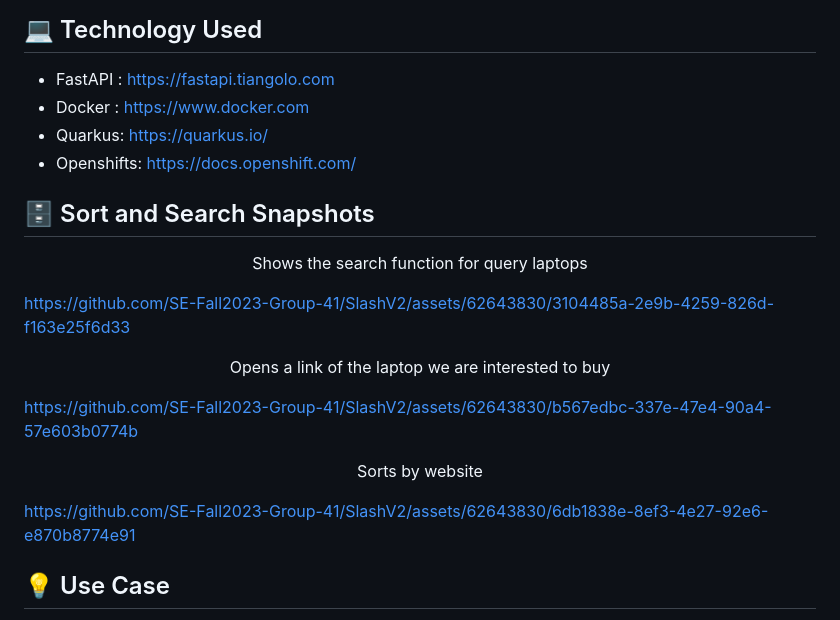
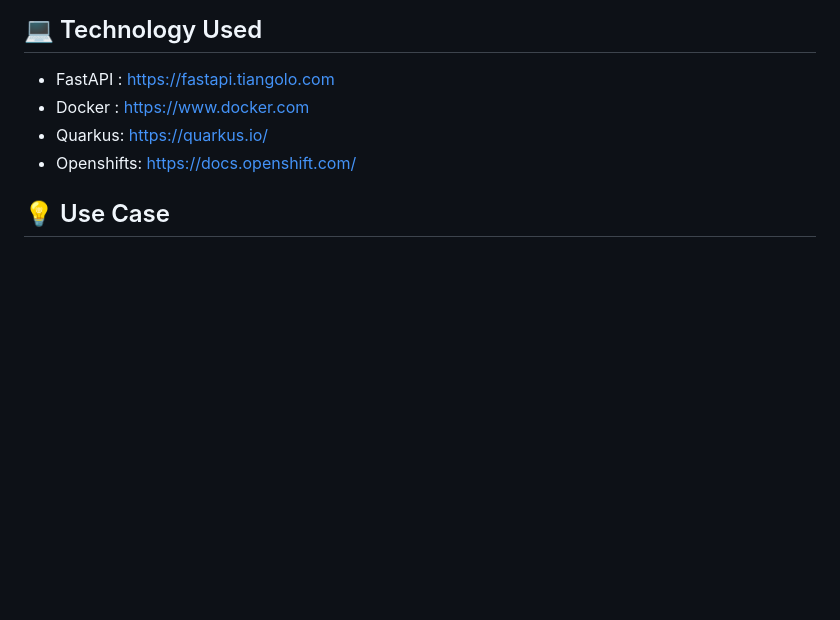
Before and after one commit to michaeldacanay/SlashV2, a Markdown page: README.md, the part around one of its changes. Drawn GitHub-style; blank space fills up the shorter version.

Commit message:
Update README.md, remove old videos

```diff
--- a/README.md
+++ b/README.md
@@ -247,20 +246,6 @@ Feel free to explore these links to access different components of the applicati
 - Quarkus: https://quarkus.io/
 - Openshifts: https://docs.openshift.com/
 
-## :file_cabinet: Sort and Search Snapshots
-
-<p align="center">Shows the search function for query laptops</p>
-
-https://github.com/SE-Fall2023-Group-41/SlashV2/assets/62643830/3104485a-2e9b-4259-826d-f163e25f6d33
-
-<p align="center">Opens a link of the laptop we are interested to buy</p>
-
-https://github.com/SE-Fall2023-Group-41/SlashV2/assets/62643830/b567edbc-337e-47e4-90a4-57e603b0774b
-
-<p align="center">Sorts by website</p>
-
-https://github.com/SE-Fall2023-Group-41/SlashV2/assets/62643830/6db1838e-8ef3-4e27-92e6-e870b8774e91
-
 ## :bulb: Use Case
 
 - **_Students_**: Students coming to university are generally on a budget and time constraint and generally spend hours wasting time to search for products on Websites. Slash is the perfect tool for these students that slashes all the unnecessary details on a website and helps them get prices for a product across multiple websites.Make the most of this tool in the upcoming Black Friday Sale.
```
Also changed, not shown: other parts of README.md (+5 -6 lines).
